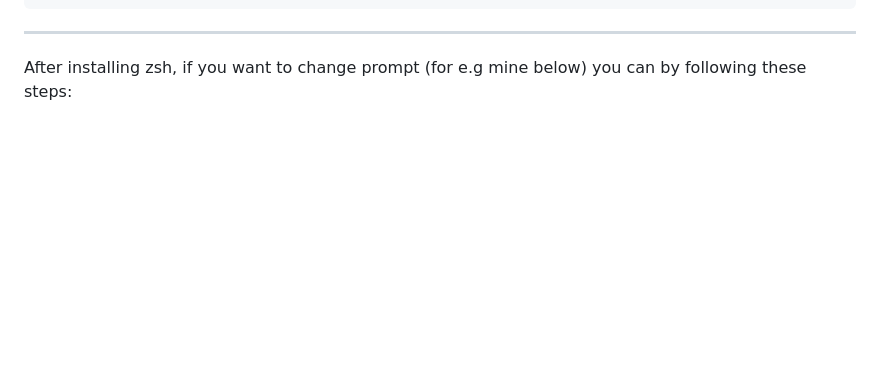
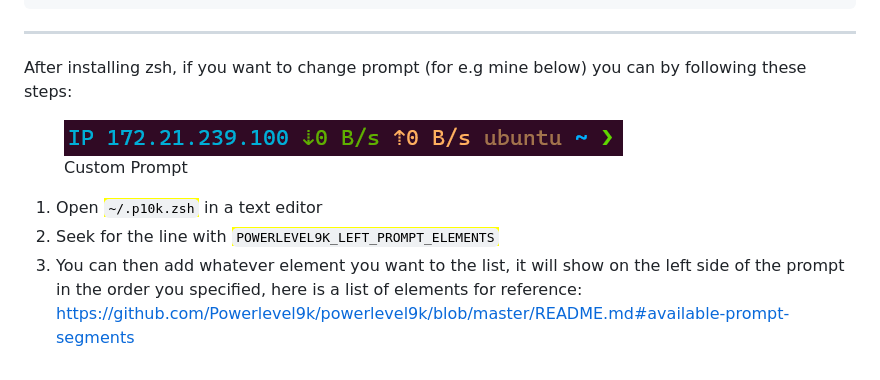
Before and after one commit to kipavy/Wiki, a Markdown page: linux/customize-terminal/best-shell.md, the part around the change. Drawn GitHub-style; pictures changed too: .gitbook/assets/image (11).png (added); blank space fills up the shorter version.

Commit message:
GITBOOK-84: No subject

```diff
--- a/linux/customize-terminal/best-shell.md
+++ b/linux/customize-terminal/best-shell.md
@@ -26,3 +26,9 @@ fi
 ***
 
 After installing zsh, if you want to change prompt (for e.g mine below) you can by following these steps:
+
+<figure><img src="../../.gitbook/assets/image (11).png" alt=""><figcaption><p>Custom Prompt</p></figcaption></figure>
+
+1. Open <mark style="color:red;">`~/.p10k.zsh`</mark> in a text editor
+2. Seek for the line with <mark style="color:red;">`POWERLEVEL9K_LEFT_PROMPT_ELEMENTS`</mark>&#x20;
+3. You can then add whatever element you want to the list, it will show on the left side of the prompt in the order you specified, here is a list of elements for reference: [https://github.com/Powerlevel9k/powerlevel9k/blob/master/README.md#available-prompt-segments](https://github.com/Powerlevel9k/powerlevel9k/blob/master/README.md#available-prompt-segments)
```
